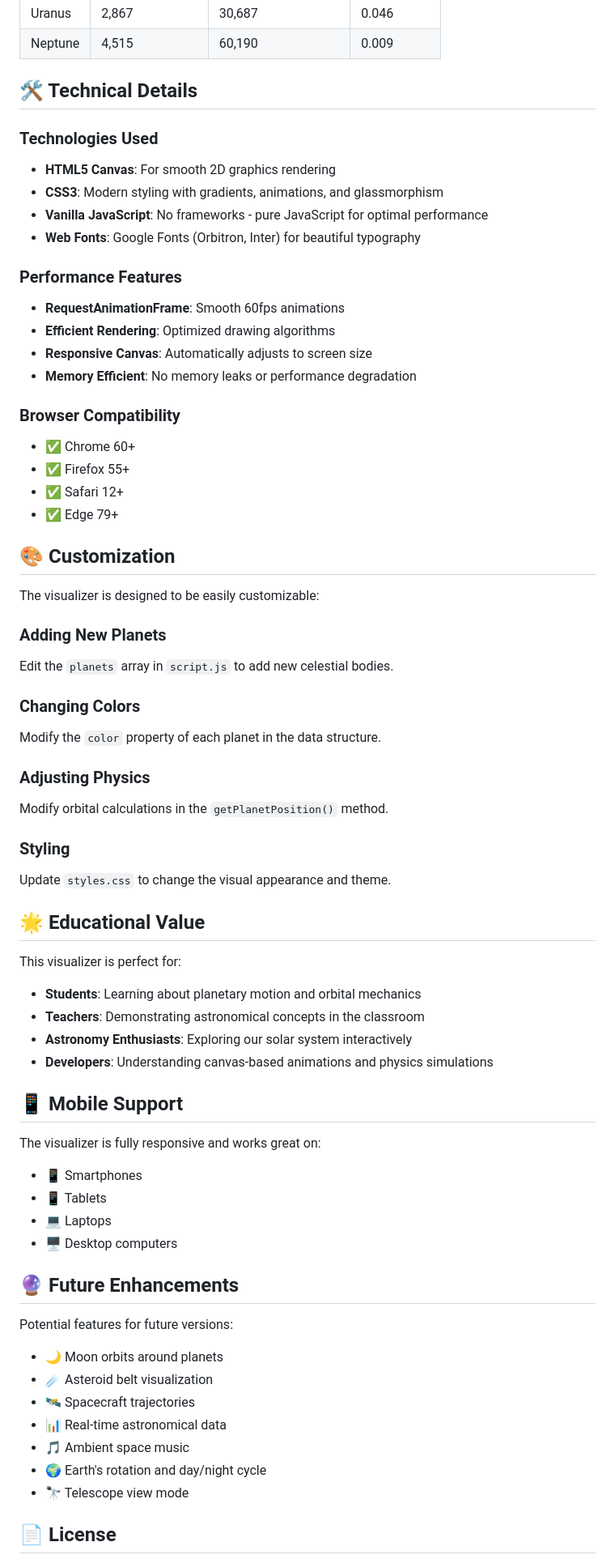
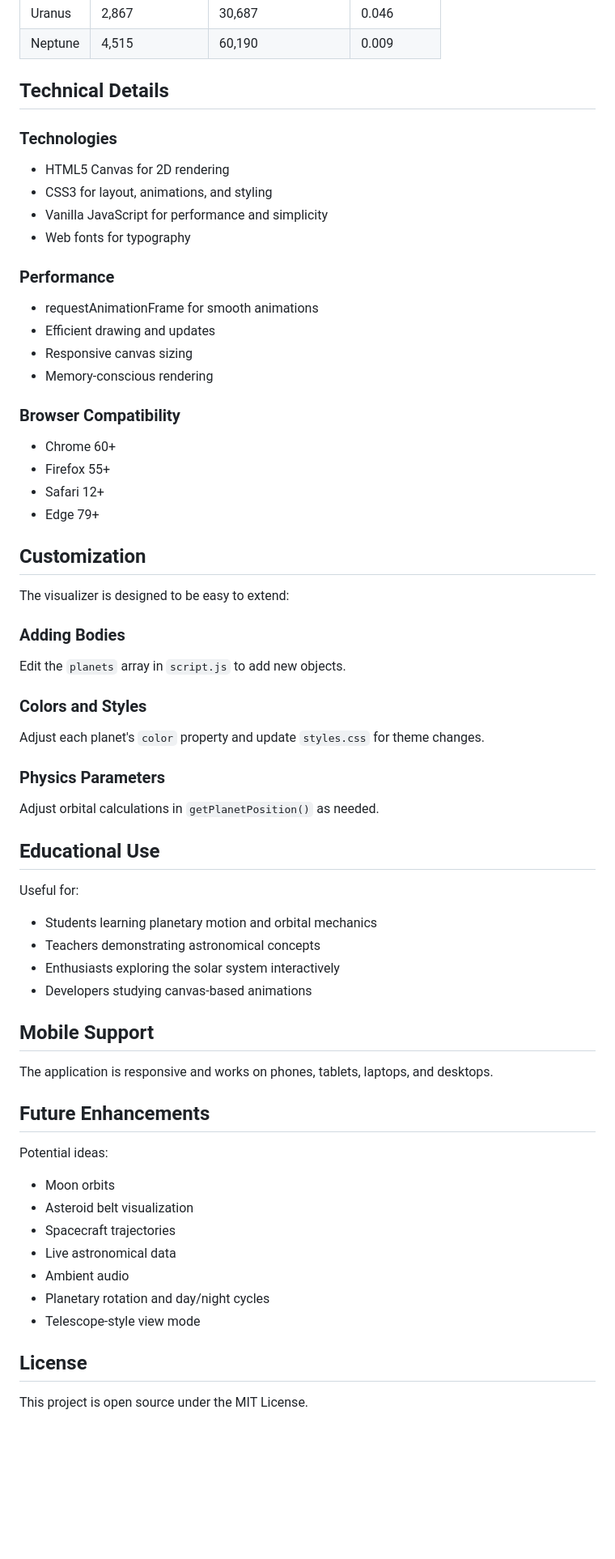
Before and after one commit to mahad-mahmood/Solar-System-Visualizer, a Markdown page: README.md, the part around one of its changes. Shown at 81% size. Rendered like a GitHub page; blank space fills up the shorter version.

Commit message:
Revise README for improved structure and detail
Updated README to enhance clarity and modernize formatting.

```diff
--- a/README.md
+++ b/README.md
@@ -75,68 +67,63 @@ The visualizer includes all 8 planets plus the Sun with accurate data:
 | Uranus | 2,867 | 30,687 | 0.046 |
 | Neptune | 4,515 | 60,190 | 0.009 |
 
-## 🛠️ Technical Details
+## Technical Details
 
-### Technologies Used
-- **HTML5 Canvas**: For smooth 2D graphics rendering
-- **CSS3**: Modern styling with gradients, animations, and glassmorphism
-- **Vanilla JavaScript**: No frameworks - pure JavaScript for optimal performance
-- **Web Fonts**: Google Fonts (Orbitron, Inter) for beautiful typography
+### Technologies
+- HTML5 Canvas for 2D rendering
+- CSS3 for layout, animations, and styling
+- Vanilla JavaScript for performance and simplicity
+- Web fonts for typography
 
-### Performance Features
-- **RequestAnimationFrame**: Smooth 60fps animations
-- **Efficient Rendering**: Optimized drawing algorithms
-- **Responsive Canvas**: Automatically adjusts to screen size
-- **Memory Efficient**: No memory leaks or performance degradation
+### Performance
+- requestAnimationFrame for smooth animations
+- Efficient drawing and updates
+- Responsive canvas sizing
+- Memory-conscious rendering
 
 ### Browser Compatibility
-- ✅ Chrome 60+
-- ✅ Firefox 55+
-- ✅ Safari 12+
-- ✅ Edge 79+
+- Chrome 60+
+- Firefox 55+
+- Safari 12+
+- Edge 79+
 
-## 🎨 Customization
+## Customization
 
-The visualizer is designed to be easily customizable:
+The visualizer is designed to be easy to extend:
 
-### Adding New Planets
-Edit the `planets` array in `script.js` to add new celestial bodies.
+### Adding Bodies
+Edit the `planets` array in `script.js` to add new objects.
 
-### Changing Colors
-Modify the `color` property of each planet in the data structure.
+### Colors and Styles
+Adjust each planet's `color` property and update `styles.css` for theme changes.
 
-### Adjusting Physics
-Modify orbital calculations in the `getPlanetPosition()` method.
+### Physics Parameters
+Adjust orbital calculations in `getPlanetPosition()` as needed.
 
-### Styling
-Update `styles.css` to change the visual appearance and theme.
+## Educational Use
 
-## 🌟 Educational Value
+Useful for:
+- Students learning planetary motion and orbital mechanics
+- Teachers demonstrating astronomical concepts
+- Enthusiasts exploring the solar system interactively
+- Developers studying canvas-based animations
 
-This visualizer is perfect for:
-- **Students**: Learning about planetary motion and orbital mechanics
-- **Teachers**: Demonstrating astronomical concepts in the classroom
-- **Astronomy Enthusiasts**: Exploring our solar system interactively
-- **Developers**: Understanding canvas-based animations and physics simulations
+## Mobile Support
 
-## 📱 Mobile Support
+The application is responsive and works on phones, tablets, laptops, and desktops.
 
-The visualizer is fully responsive and works great on:
-- 📱 Smartphones
-- 📱 Tablets
-- 💻 Laptops
-- 🖥️ Desktop computers
+## Future Enhancements
 
-## 🔮 Future Enhancements
+Potential ideas:
+- Moon orbits
+- Asteroid belt visualization
+- Spacecraft trajectories
+- Live astronomical data
+- Ambient audio
+- Planetary rotation and day/night cycles
+- Telescope-style view mode
 
-Potential features for future versions:
-- 🌙 Moon orbits around planets
-- ☄️ Asteroid belt visualization
-- 🛰️ Spacecraft trajectories
-- 📊 Real-time astronomical data
-- 🎵 Ambient space music
-- 🌍 Earth's rotation and day/night cycle
-- 🔭 Telescope view mode
+## License
 
-## 📄 License
+This project is open source under the MIT License.
 
```
Also changed, not shown: other parts of README.md (+41 -60 lines).
